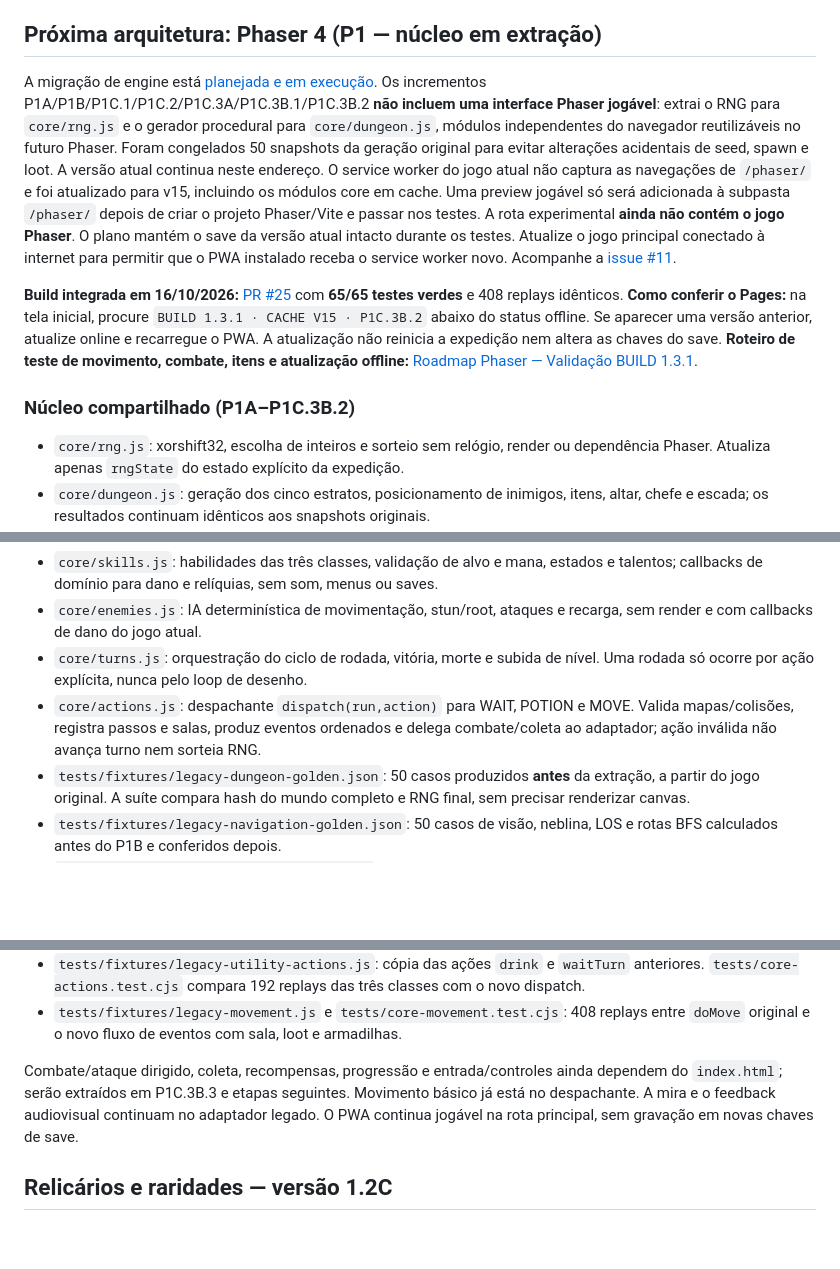
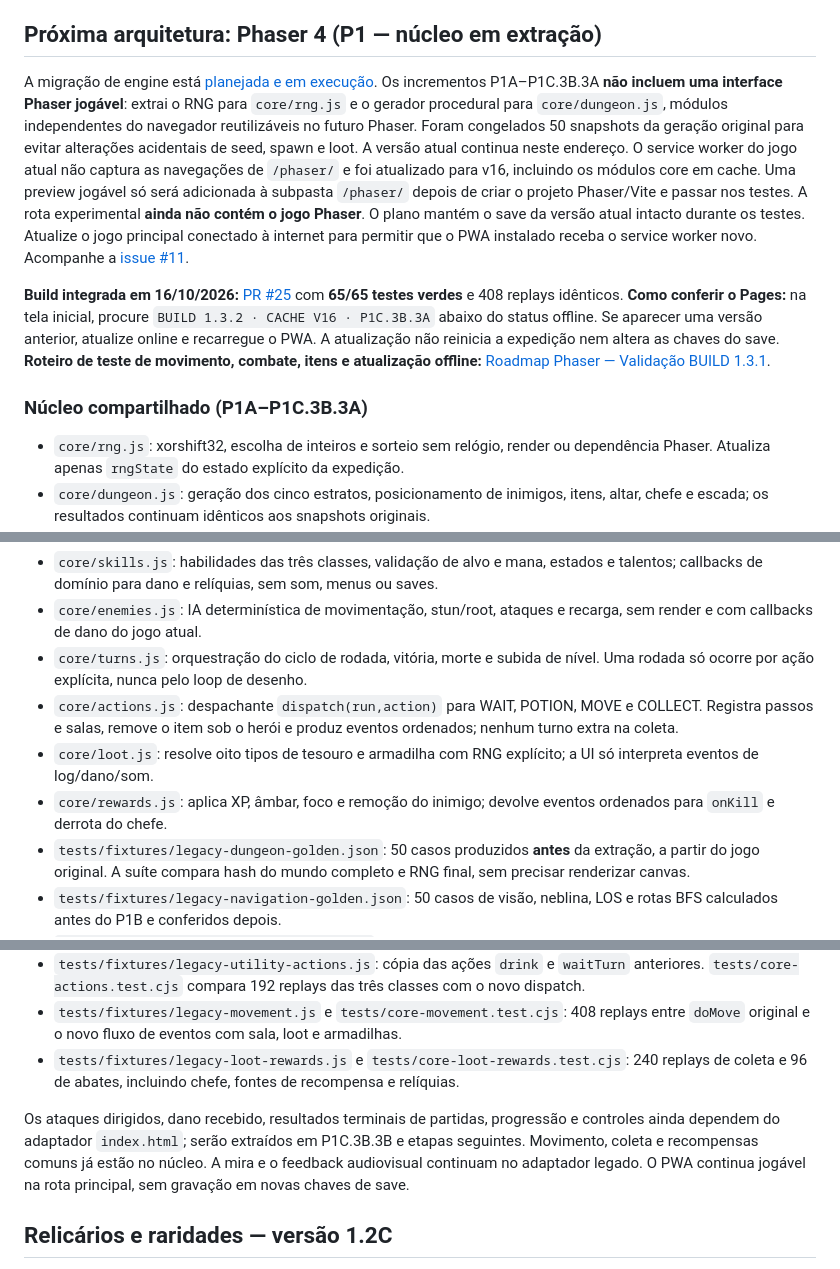
Before and after one commit to pedromaintenance/catacumbas-de-golzdov, a Markdown page: README.md, 3 parts joined by grey strips. GitHub-like rendering; blank space fills up the shorter version.

Commit message:
docs: build 1.3.2, loot/rewards compartilhados e checklist de testes

```diff
--- a/README.md
+++ b/README.md
@@ -24,12 +24,12 @@ A suíte verifica sintaxe, coerência do cache offline, migração de saves anti
 
 ## Próxima arquitetura: Phaser 4 (P1 — núcleo em extração)
 
-A migração de engine está [planejada e em execução](docs/ROADMAP_PHASER.md). Os incrementos P1A/P1B/P1C.1/P1C.2/P1C.3A/P1C.3B.1/P1C.3B.2 **não incluem uma interface Phaser jogável**: extrai o RNG para `core/rng.js` e o gerador procedural para `core/dungeon.js`, módulos independentes do navegador reutilizáveis no futuro Phaser. Foram congelados 50 snapshots da geração original para evitar alterações acidentais de seed, spawn e loot. A versão atual continua neste endereço. O service worker do jogo atual não captura as navegações de `/phaser/` e foi atualizado para v15, incluindo os módulos core em cache. Uma preview jogável só será adicionada à subpasta `/phaser/` depois de criar o projeto Phaser/Vite e passar nos testes. A rota experimental **ainda não contém o jogo Phaser**. O plano mantém o save da versão atual intacto durante os testes. Atualize o jogo principal conectado à internet para permitir que o PWA instalado receba o service worker novo. Acompanhe a [issue #11](https://github.com/pedromaintenance/catacumbas-de-golzdov/issues/11).
+A migração de engine está [planejada e em execução](docs/ROADMAP_PHASER.md). Os incrementos P1A–P1C.3B.3A **não incluem uma interface Phaser jogável**: extrai o RNG para `core/rng.js` e o gerador procedural para `core/dungeon.js`, módulos independentes do navegador reutilizáveis no futuro Phaser. Foram congelados 50 snapshots da geração original para evitar alterações acidentais de seed, spawn e loot. A versão atual continua neste endereço. O service worker do jogo atual não captura as navegações de `/phaser/` e foi atualizado para v16, incluindo os módulos core em cache. Uma preview jogável só será adicionada à subpasta `/phaser/` depois de criar o projeto Phaser/Vite e passar nos testes. A rota experimental **ainda não contém o jogo Phaser**. O plano mantém o save da versão atual intacto durante os testes. Atualize o jogo principal conectado à internet para permitir que o PWA instalado receba o service worker novo. Acompanhe a [issue #11](https://github.com/pedromaintenance/catacumbas-de-golzdov/issues/11).
 
 
-**Build integrada em 16/10/2026:** [PR #25](https://github.com/pedromaintenance/catacumbas-de-golzdov/pull/25) com **65/65 testes verdes** e 408 replays idênticos. **Como conferir o Pages:** na tela inicial, procure `BUILD 1.3.1 · CACHE V15 · P1C.3B.2` abaixo do status offline. Se aparecer uma versão anterior, atualize online e recarregue o PWA. A atualização não reinicia a expedição nem altera as chaves do save. **Roteiro de teste de movimento, combate, itens e atualização offline:** [Roadmap Phaser — Validação BUILD 1.3.1](docs/ROADMAP_PHASER.md#roteiro-de-validação-no-pages--build-131).
+**Build integrada em 16/10/2026:** [PR #25](https://github.com/pedromaintenance/catacumbas-de-golzdov/pull/25) com **65/65 testes verdes** e 408 replays idênticos. **Como conferir o Pages:** na tela inicial, procure `BUILD 1.3.2 · CACHE V16 · P1C.3B.3A` abaixo do status offline. Se aparecer uma versão anterior, atualize online e recarregue o PWA. A atualização não reinicia a expedição nem altera as chaves do save. **Roteiro de teste de movimento, combate, itens e atualização offline:** [Roadmap Phaser — Validação BUILD 1.3.1](docs/ROADMAP_PHASER.md#roteiro-de-validação-no-pages--build-131).
 
-### Núcleo compartilhado (P1A–P1C.3B.2)
+### Núcleo compartilhado (P1A–P1C.3B.3A)
 
 - `core/rng.js`: xorshift32, escolha de inteiros e sorteio sem relógio, render ou dependência Phaser. Atualiza apenas `rngState` do estado explícito da expedição.
 - `core/dungeon.js`: geração dos cinco estratos, posicionamento de inimigos, itens, altar, chefe e escada; os resultados continuam idênticos aos snapshots originais.
@@ -38,7 +38,9 @@ A migração de engine está [planejada e em execução](docs/ROADMAP_PHASER.md)
 - `core/skills.js`: habilidades das três classes, validação de alvo e mana, estados e talentos; callbacks de domínio para dano e relíquias, sem som, menus ou saves.
 - `core/enemies.js`: IA determinística de movimentação, stun/root, ataques e recarga, sem render e com callbacks de dano do jogo atual.
 - `core/turns.js`: orquestração do ciclo de rodada, vitória, morte e subida de nível. Uma rodada só ocorre por ação explícita, nunca pelo loop de desenho.
-- `core/actions.js`: despachante `dispatch(run,action)` para WAIT, POTION e MOVE. Valida mapas/colisões, registra passos e salas, produz eventos ordenados e delega combate/coleta ao adaptador; ação inválida não avança turno nem sorteia RNG.
+- `core/actions.js`: despachante `dispatch(run,action)` para WAIT, POTION, MOVE e COLLECT. Registra passos e salas, remove o item sob o herói e produz eventos ordenados; nenhum turno extra na coleta.
+- `core/loot.js`: resolve oito tipos de tesouro e armadilha com RNG explícito; a UI só interpreta eventos de log/dano/som.
+- `core/rewards.js`: aplica XP, âmbar, foco e remoção do inimigo; devolve eventos ordenados para `onKill` e derrota do chefe.
 - `tests/fixtures/legacy-dungeon-golden.json`: 50 casos produzidos **antes** da extração, a partir do jogo original. A suíte compara hash do mundo completo e RNG final, sem precisar renderizar canvas.
 - `tests/fixtures/legacy-navigation-golden.json`: 50 casos de visão, neblina, LOS e rotas BFS calculados antes do P1B e conferidos depois.
 - `tests/fixtures/legacy-combat-golden.json`: 192 execuções reais antes do P1C.1, para comparar HP, RNG, inimigos, turnos e logs em oito situações nas três classes.
@@ -46,8 +48,9 @@ A migração de engine está [planejada e em execução](docs/ROADMAP_PHASER.md)
 - `tests/fixtures/legacy-ai-turns.js`: cópia das duas funções originais de IA e rodada; `tests/core-ai-turns.test.cjs` compara 660 cenários idênticos entre legado e novo.
 - `tests/fixtures/legacy-utility-actions.js`: cópia das ações `drink` e `waitTurn` anteriores. `tests/core-actions.test.cjs` compara 192 replays das três classes com o novo dispatch.
 - `tests/fixtures/legacy-movement.js` e `tests/core-movement.test.cjs`: 408 replays entre `doMove` original e o novo fluxo de eventos com sala, loot e armadilhas.
+- `tests/fixtures/legacy-loot-rewards.js` e `tests/core-loot-rewards.test.cjs`: 240 replays de coleta e 96 de abates, incluindo chefe, fontes de recompensa e relíquias.
 
-Combate/ataque dirigido, coleta, recompensas, progressão e entrada/controles ainda dependem do `index.html`; serão extraídos em P1C.3B.3 e etapas seguintes. Movimento básico já está no despachante. A mira e o feedback audiovisual continuam no adaptador legado. O PWA continua jogável na rota principal, sem gravação em novas chaves de save.
+Os ataques dirigidos, dano recebido, resultados terminais de partidas, progressão e controles ainda dependem do adaptador `index.html`; serão extraídos em P1C.3B.3B e etapas seguintes. Movimento, coleta e recompensas comuns já estão no núcleo. A mira e o feedback audiovisual continuam no adaptador legado. O PWA continua jogável na rota principal, sem gravação em novas chaves de save.
 
 ## Relicários e raridades — versão 1.2C
 
```
